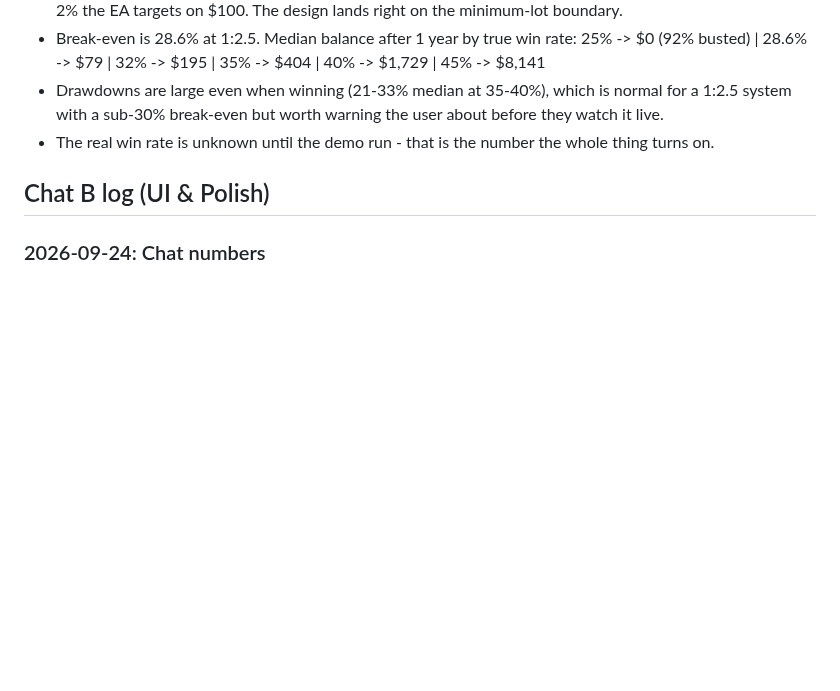
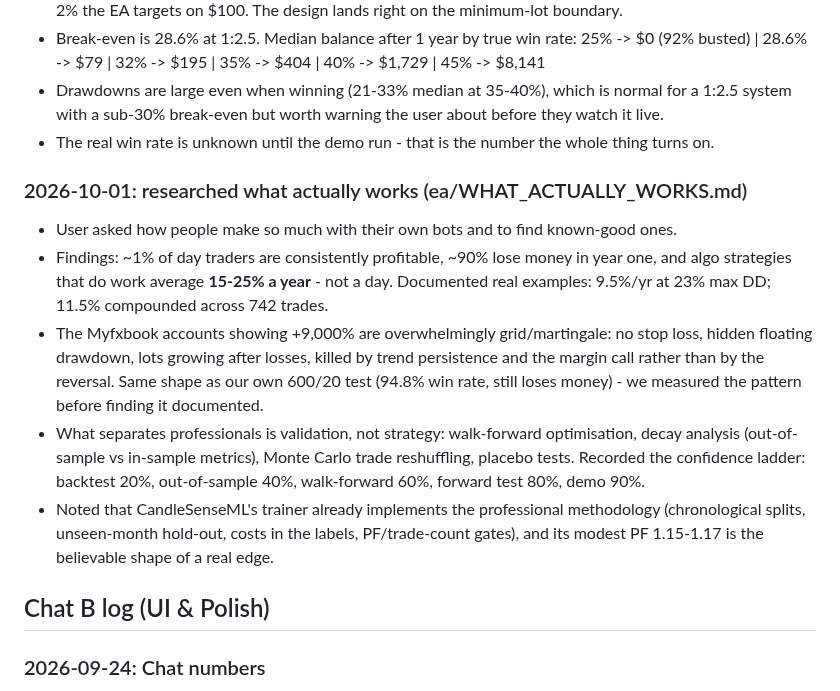
Before and after one commit to jokingtim24688/Trading-Bot, a Markdown page: Progress.md, the part around the change. GitHub-like rendering; blank space fills up the shorter version.

```diff
--- a/Progress.md
+++ b/Progress.md
@@ -1034,6 +1034,23 @@ Each chat writes only in its own section below, and adds new entries just above
   system with a sub-30% break-even but worth warning the user about before they watch it live.
 - The real win rate is unknown until the demo run - that is the number the whole thing turns on.
 
+### 2026-10-01: researched what actually works (ea/WHAT_ACTUALLY_WORKS.md)
+- User asked how people make so much with their own bots and to find known-good ones.
+- Findings: ~1% of day traders are consistently profitable, ~90% lose money in year one,
+  and algo strategies that do work average **15-25% a year** - not a day. Documented real
+  examples: 9.5%/yr at 23% max DD; 11.5% compounded across 742 trades.
+- The Myfxbook accounts showing +9,000% are overwhelmingly grid/martingale: no stop loss,
+  hidden floating drawdown, lots growing after losses, killed by trend persistence and the
+  margin call rather than by the reversal. Same shape as our own 600/20 test (94.8% win rate,
+  still loses money) - we measured the pattern before finding it documented.
+- What separates professionals is validation, not strategy: walk-forward optimisation, decay
+  analysis (out-of-sample vs in-sample metrics), Monte Carlo trade reshuffling, placebo tests.
+  Recorded the confidence ladder: backtest 20%, out-of-sample 40%, walk-forward 60%, forward
+  test 80%, demo 90%.
+- Noted that CandleSenseML's trainer already implements the professional methodology
+  (chronological splits, unseen-month hold-out, costs in the labels, PF/trade-count gates),
+  and its modest PF 1.15-1.17 is the believable shape of a real edge.
+
 <!-- Chat A: add new entries above this line -->
 
 ## Chat B log (UI & Polish)
```
Also changed, not shown: ea/WHAT_ACTUALLY_WORKS.md (added, +74 -0 lines).
